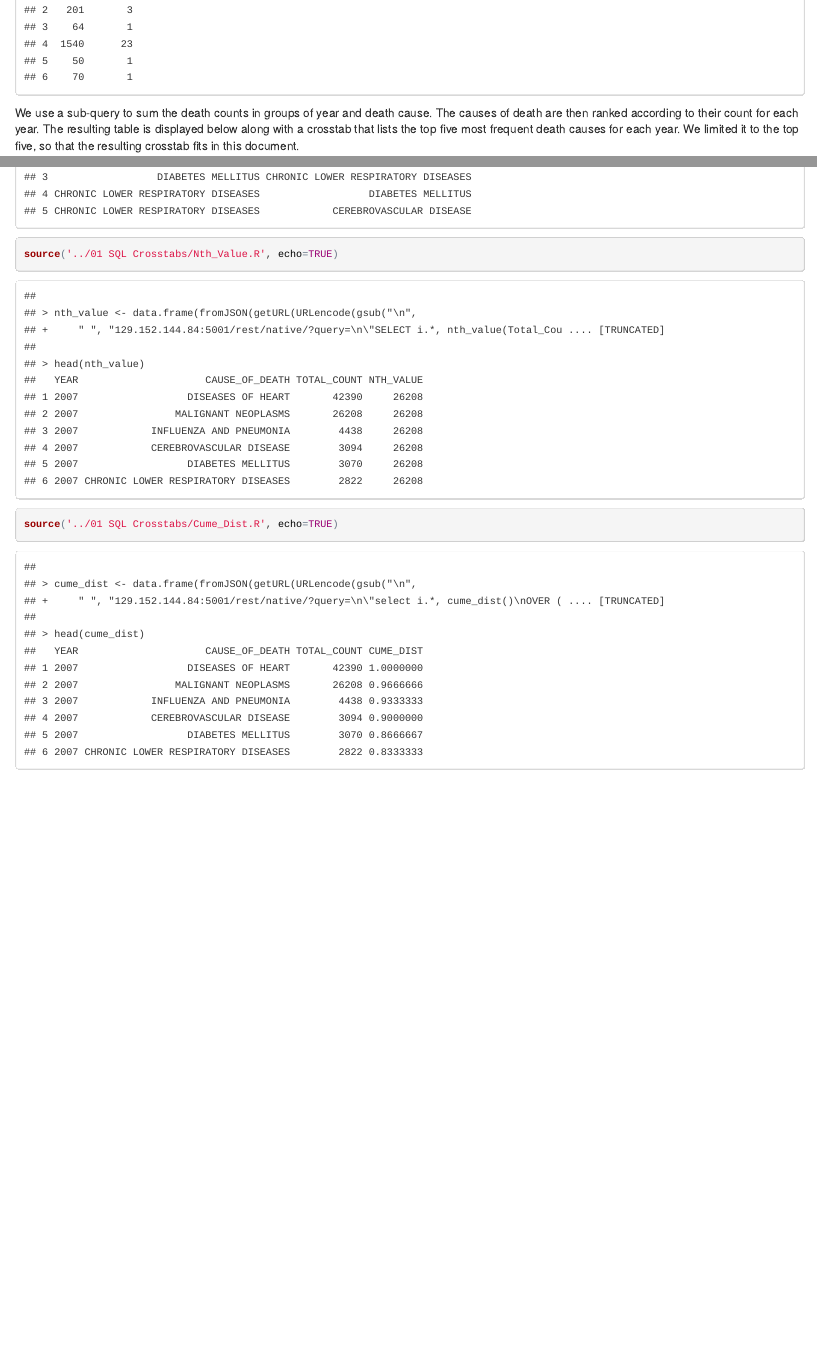
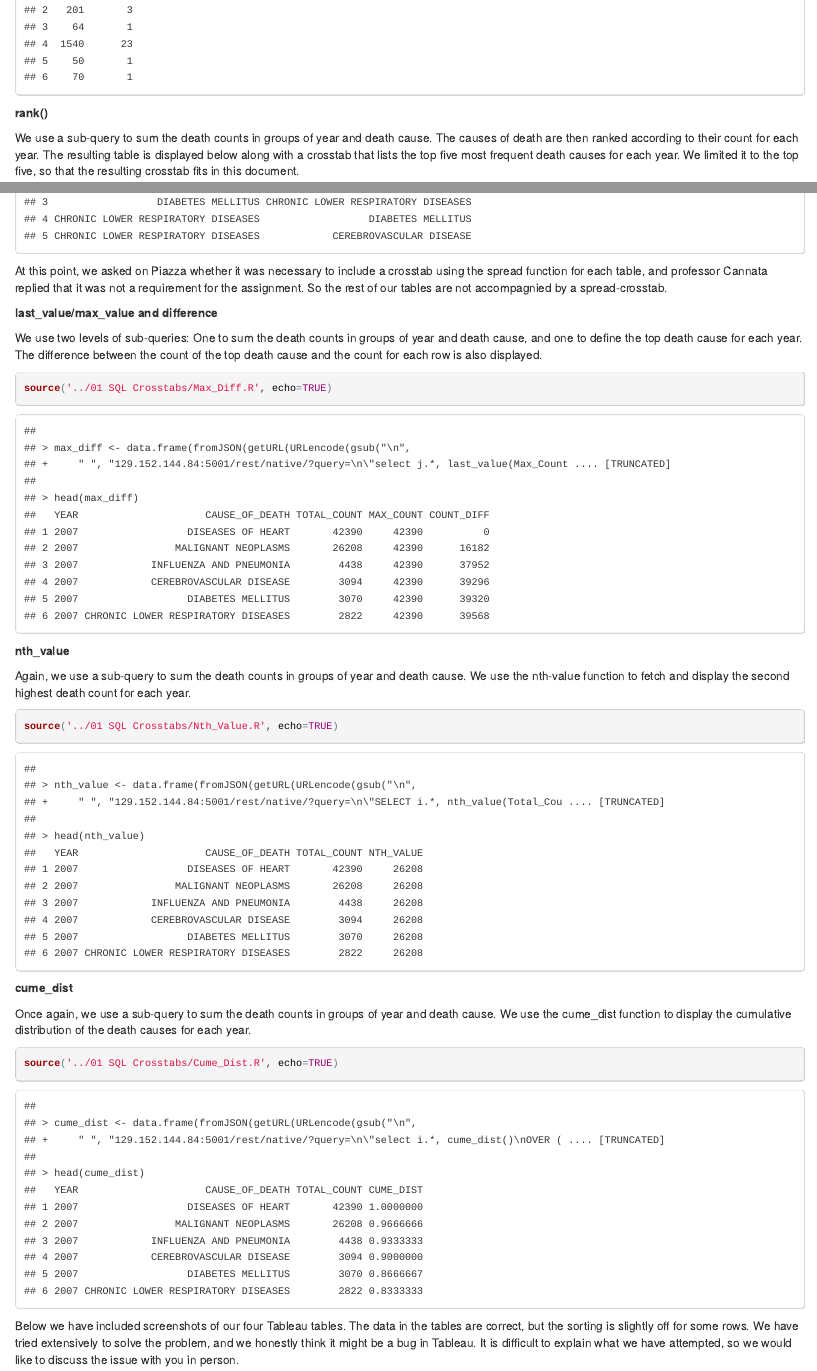
Before and after one commit to NikolajPM/DV_TableauProject2, an R Markdown document (00 Doc/Walkthrough.Rmd): the page in a window 1100 px wide, from 530 px down, and a second part further down, joined at a grey line. The pictures show the output file 00 Doc/Walkthrough.html that the author committed with the source, opened offline.

Commit message:
Final version

````diff
--- a/00 Doc/Walkthrough.Rmd
+++ b/00 Doc/Walkthrough.Rmd
@@ -10,16 +10,44 @@ We load the data-table into a variable named 'df' and display a subset of the da
 source('../01 SQL Crosstabs/Fetching_data.R', echo=TRUE)
 ```
 
+**rank()**
+
 We use a sub-query to sum the death counts in groups of year and death cause. The causes of death are then ranked according to their count for each year. The resulting table is displayed below along with a crosstab that lists the top five most frequent death causes for each year. We limited it to the top five, so that the resulting crosstab fits in this document.
 
 ```{r}
 source('../01 SQL Crosstabs/Rank.R', echo=TRUE)
 ```
 
+At this point, we asked on Piazza whether it was necessary to include a crosstab using the spread function for each table, and professor Cannata replied that it was not a requirement for the assignment. So the rest of our tables are not accompagnied by a spread-crosstab.
+
+**last_value/max_value and difference**
+
+We use two levels of sub-queries: One to sum the death counts in groups of year and death cause, and one to define the top death cause for each year. The difference between the count of the top death cause and the count for each row is also displayed.
+
+```{r}
+source('../01 SQL Crosstabs/Max_Diff.R', echo=TRUE)
+```
+
+**nth_value**
+
+Again, we use a sub-query to sum the death counts in groups of year and death cause. We use the nth-value function to fetch and display the second highest death count for each year.
+
 ```{r}
 source('../01 SQL Crosstabs/Nth_Value.R', echo=TRUE)
 ```
 
+**cume_dist**
+
+Once again, we use a sub-query to sum the death counts in groups of year and death cause. We use the cume_dist function to display the cumulative distribution of the death causes for each year.
+
 ```{r}
 source('../01 SQL Crosstabs/Cume_Dist.R', echo=TRUE)
 ```
+
+Below we have included screenshots of our four Tableau tables. The data in the tables are correct, but the sorting is slightly off for some rows. We have tried extensively to solve the problem, and we honestly think it might be a bug in Tableau. It is difficult to explain what we have attempted, so we would like to discuss the issue with you in person.
+
+![Rank & Max_Diff](../Rank_and_Max_Diff.png)
+
+![Nth & Cume_Dist](../Nth_and_Cume_Dist.png)
+
+- The End
--- /dev/null
+++ b/01 SQL Crosstabs/Max_Diff.R
@@ -0,0 +1,13 @@
+max_diff <- data.frame(fromJSON(getURL(URLencode(gsub("\n", " ", '129.152.144.84:5001/rest/native/?query=
+"select j.*, last_value(Max_Count)
+OVER (PARTITION BY Year ORDER BY Total_Count) - Total_Count Count_Diff
+FROM
+(select i.*, max(Total_Count)
+OVER (PARTITION BY Year) Max_Count
+from
+(SELECT Year, Cause_of_Death, SUM(Count) as Total_Count
+FROM NYC_Deaths
+GROUP BY Year, Cause_of_Death
+ORDER BY Year, Total_Count desc) i) j
+ORDER BY Year, Total_Count desc"
+')),httpheader=c(DB='jdbc:oracle:thin:@129.152.144.84:1521/ORCL.usuniversi01134.oraclecloud.internal', USER='C##cs329e_np6593', PASS='orcl_np6593', MODE='native_mode', MODEL='model', returnDimensions = 'False', returnFor = 'JSON'), verbose = TRUE))); head(max_diff)
````
Also changed, not shown: 00 Doc/Walkthrough.html, Nth_and_Cume_Dist.png (added), Rank_and_Max_Diff.png (added), 1 other file.
